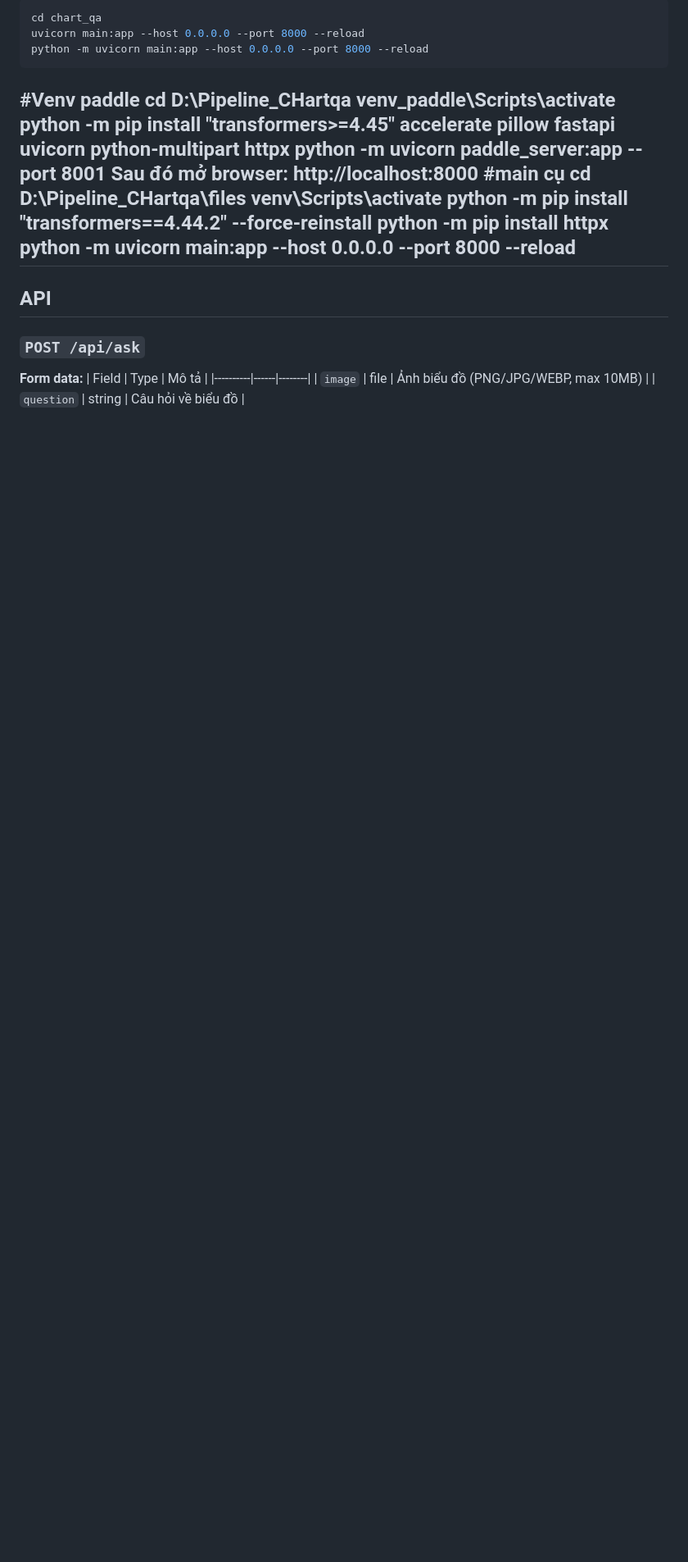
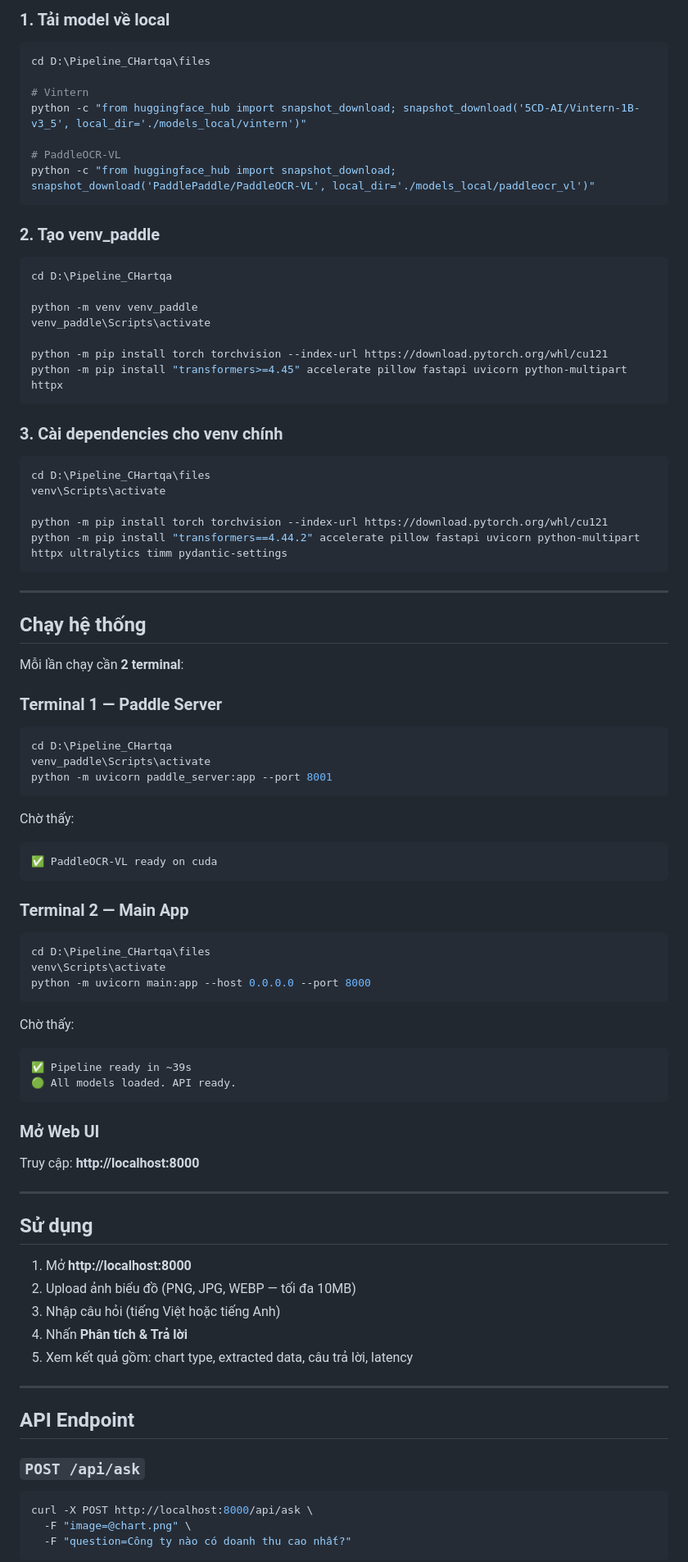
Before and after one commit to XHoang04/ChartQAAnswering, a Markdown page: README.md, the part around one of its changes. Shown at 82% size. GitHub-like rendering; blank space fills up the shorter version.

````diff
--- a/README.md
+++ b/README.md
@@ -98,31 +58,94 @@ PADDLE_MAX_NEW_TOKENS=512
 
-```bash
-cd chart_qa
-uvicorn main:app --host 0.0.0.0 --port 8000 --reload
-python -m uvicorn main:app --host 0.0.0.0 --port 8000 --reload
+### 1. Tải model về local
+
+```powershell
+cd D:\Pipeline_CHartqa\files
+
+# Vintern
+python -c "from huggingface_hub import snapshot_download; snapshot_download('5CD-AI/Vintern-1B-v3_5', local_dir='./models_local/vintern')"
+
+# PaddleOCR-VL
+python -c "from huggingface_hub import snapshot_download; snapshot_download('PaddlePaddle/PaddleOCR-VL', local_dir='./models_local/paddleocr_vl')"
 ```
 
-#Venv paddle
+### 2. Tạo venv_paddle
+
+```powershell
+cd D:\Pipeline_CHartqa
+
+python -m venv venv_paddle
+venv_paddle\Scripts\activate
+
+python -m pip install torch torchvision --index-url https://download.pytorch.org/whl/cu121
+python -m pip install "transformers>=4.45" accelerate pillow fastapi uvicorn python-multipart httpx
+```
+
+### 3. Cài dependencies cho venv chính
+
+```powershell
+cd D:\Pipeline_CHartqa\files
+venv\Scripts\activate
+
+python -m pip install torch torchvision --index-url https://download.pytorch.org/whl/cu121
+python -m pip install "transformers==4.44.2" accelerate pillow fastapi uvicorn python-multipart httpx ultralytics timm pydantic-settings
+```
+
+---
+
+## Chạy hệ thống
+
+Mỗi lần chạy cần **2 terminal**:
+
+### Terminal 1 — Paddle Server
+
+```powershell
 cd D:\Pipeline_CHartqa
 venv_paddle\Scripts\activate
-python -m pip install "transformers>=4.45" accelerate pillow fastapi uvicorn python-multipart httpx
 python -m uvicorn paddle_server:app --port 8001
-Sau đó mở browser: **http://localhost:8000**
-#main cụ
+```
+
+Chờ thấy:
+```
+✅ PaddleOCR-VL ready on cuda
+```
+
+### Terminal 2 — Main App
+
+```powershell
 cd D:\Pipeline_CHartqa\files
 venv\Scripts\activate
-python -m pip install "transformers==4.44.2" --force-reinstall
-python -m pip install httpx
-python -m uvicorn main:app --host 0.0.0.0 --port 8000 --reload
+python -m uvicorn main:app --host 0.0.0.0 --port 8000
+```
+
+Chờ thấy:
+```
+✅ Pipeline ready in ~39s
+🟢 All models loaded. API ready.
+```
+
+### Mở Web UI
+
+Truy cập: **http://localhost:8000**
+
 ---
 
-## API
+## Sử dụng
+
+1. Mở **http://localhost:8000**
+2. Upload ảnh biểu đồ (PNG, JPG, WEBP — tối đa 10MB)
+3. Nhập câu hỏi (tiếng Việt hoặc tiếng Anh)
+4. Nhấn **Phân tích & Trả lời**
+5. Xem kết quả gồm: chart type, extracted data, câu trả lời, latency
+
+---
+
+## API Endpoint
 
 ### `POST /api/ask`
 
-**Form data:**
-| Field    | Type | Mô tả |
-|----------|------|--------|
-| `image`  | file | Ảnh biểu đồ (PNG/JPG/WEBP, max 10MB) |
-| `question` | string | Câu hỏi về biểu đồ |
+```bash
+curl -X POST http://localhost:8000/api/ask \
+  -F "image=@chart.png" \
+  -F "question=Công ty nào có doanh thu cao nhất?"
+```
 
````
Also changed, not shown: other parts of README.md (+69 -92 lines).
